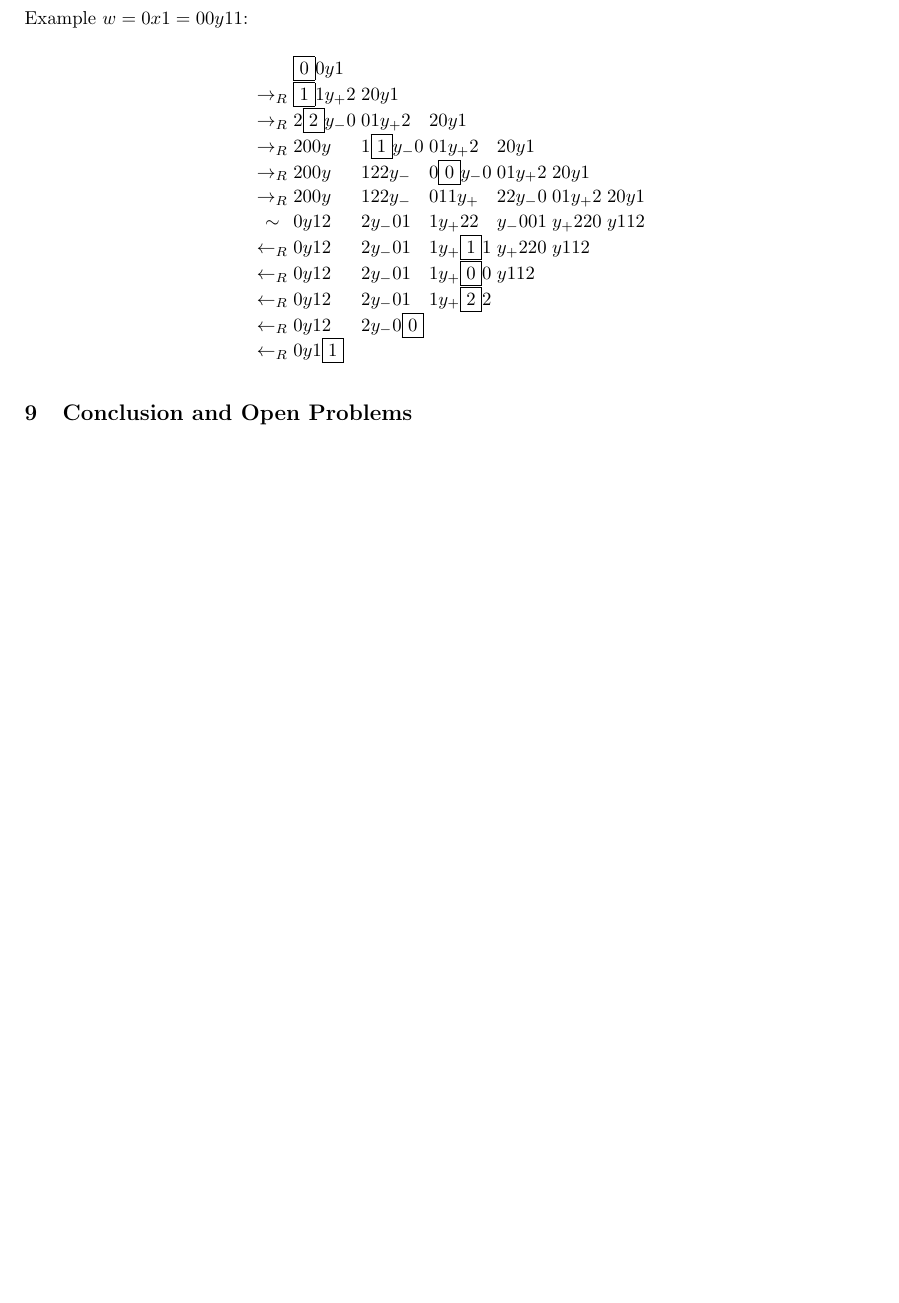
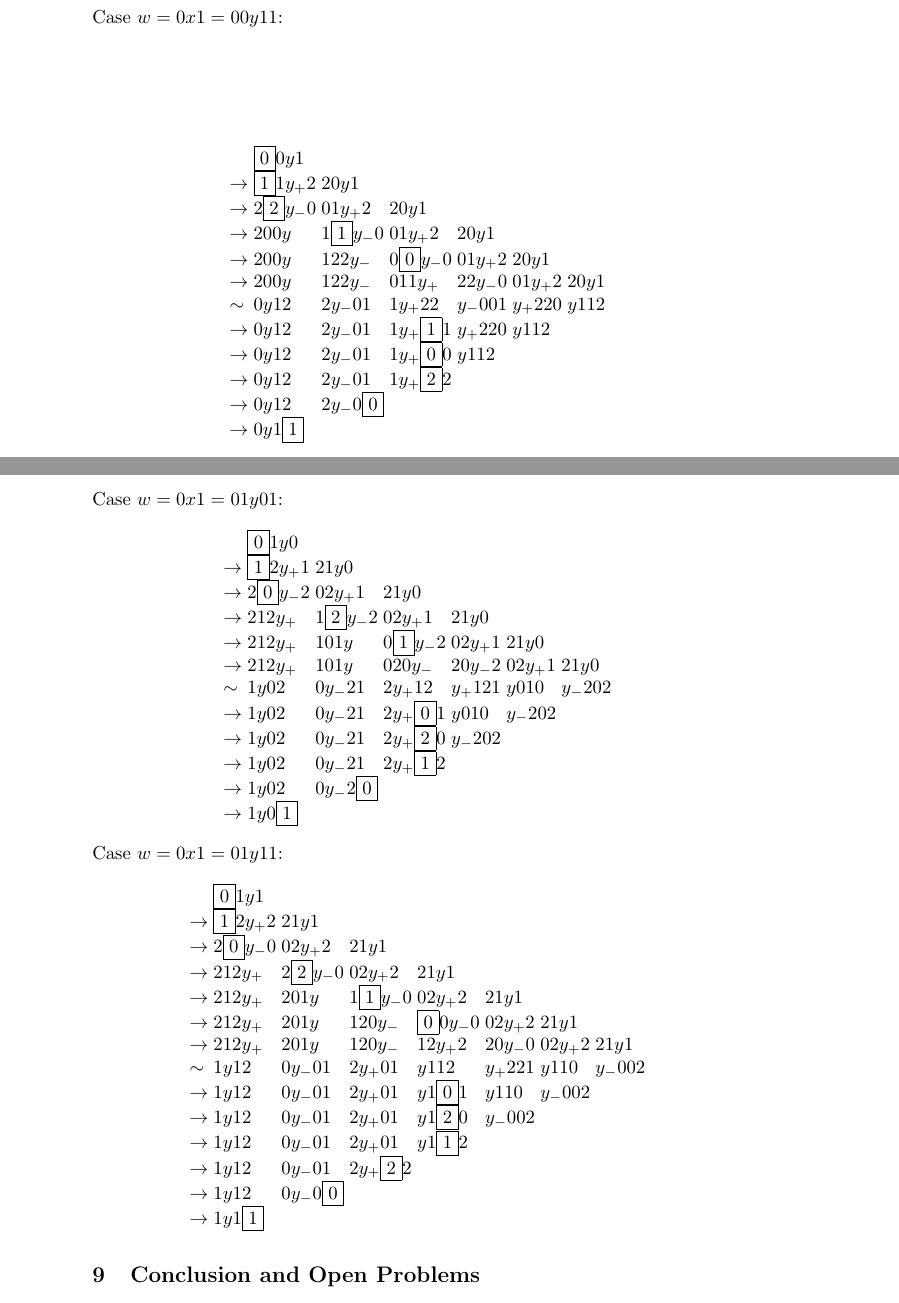
Before and after one commit to Erdwolf/autotool-bonn, a LaTeX paper (src/PCP/report.tex, which reads src/PCP/00y11.tex, src/PCP/01y01.tex, src/PCP/01y11.tex): part of page 2 of 2 before the commit and two parts of pages 3 and 4 of 4 after it, the two joined at a grey line, cut so that both start at the same text, the shorter picture padded with empty space. Compiled offline with pdfLaTeX.

Commit message:
add missing cases in report, latex form generated by program

```diff
--- /dev/null
+++ b/src/PCP/00y11.tex
@@ -0,0 +1,15 @@
+\begin{array}{lllllll}
+   & \fbox{0} 0 y 1\\
+  \to& \fbox{1} 1 y_+ 2& 2 0 y 1\\
+  \to& 2 \fbox{2} y_- 0& 0 1 y_+ 2& 2 0 y 1\\
+  \to& 2 0 0 y& 1 \fbox{1} y_- 0& 0 1 y_+ 2& 2 0 y 1\\
+  \to& 2 0 0 y& 1 2 2 y_-& 0 \fbox{0} y_- 0& 0 1 y_+ 2& 2 0 y 1\\
+  \to& 2 0 0 y& 1 2 2 y_-& 0 1 1 y_+& 2 2 y_- 0& 0 1 y_+ 2& 2 0 y 1\\
+  \sim& 0 y 1 2& 2 y_- 0 1& 1 y_+ 2 2& y_- 0 0 1& y_+ 2 2 0&
+  y 1 1 2\\
+  \to& 0 y 1 2& 2 y_- 0 1& 1 y_+ \fbox{1} 1& y_+ 2 2 0& y 1 1 2\\
+  \to& 0 y 1 2& 2 y_- 0 1& 1 y_+ \fbox{0} 0& y 1 1 2\\
+  \to& 0 y 1 2& 2 y_- 0 1& 1 y_+ \fbox{2} 2\\
+  \to& 0 y 1 2& 2 y_- 0 \fbox{0}\\
+  \to& 0 y 1 \fbox{1}
+\end{array}
--- /dev/null
+++ b/src/PCP/01y01.tex
@@ -0,0 +1,15 @@
+\begin{array}{lllllll}
+   & \fbox{0} 1 y 0\\
+  \to& \fbox{1} 2 y_+ 1& 2 1 y 0\\
+  \to& 2 \fbox{0} y_- 2& 0 2 y_+ 1& 2 1 y 0\\
+  \to& 2 1 2 y_+& 1 \fbox{2} y_- 2& 0 2 y_+ 1& 2 1 y 0\\
+  \to& 2 1 2 y_+& 1 0 1 y& 0 \fbox{1} y_- 2& 0 2 y_+ 1& 2 1 y 0\\
+  \to& 2 1 2 y_+& 1 0 1 y& 0 2 0 y_-& 2 0 y_- 2& 0 2 y_+ 1& 2 1 y 0\\
+  \sim& 1 y 0 2& 0 y_- 2 1& 2 y_+ 1 2& y_+ 1 2 1& y 0 1 0&
+  y_- 2 0 2\\
+  \to& 1 y 0 2& 0 y_- 2 1& 2 y_+ \fbox{0} 1& y 0 1 0& y_- 2 0 2\\
+  \to& 1 y 0 2& 0 y_- 2 1& 2 y_+ \fbox{2} 0& y_- 2 0 2\\
+  \to& 1 y 0 2& 0 y_- 2 1& 2 y_+ \fbox{1} 2\\
+  \to& 1 y 0 2& 0 y_- 2 \fbox{0}\\
+  \to& 1 y 0 \fbox{1}
+\end{array}
--- /dev/null
+++ b/src/PCP/01y11.tex
@@ -0,0 +1,20 @@
+\begin{array}{llllllll}
+   & \fbox{0} 1 y 1\\
+  \to& \fbox{1} 2 y_+ 2& 2 1 y 1\\
+  \to& 2 \fbox{0} y_- 0& 0 2 y_+ 2& 2 1 y 1\\
+  \to& 2 1 2 y_+& 2 \fbox{2} y_- 0& 0 2 y_+ 2& 2 1 y 1\\
+  \to& 2 1 2 y_+& 2 0 1 y& 1 \fbox{1} y_- 0& 0 2 y_+ 2& 2 1 y 1\\
+  \to& 2 1 2 y_+& 2 0 1 y& 1 2 0 y_-& \fbox{0} 0 y_- 0& 0 2 y_+ 2&
+  2 1 y 1\\
+  \to& 2 1 2 y_+& 2 0 1 y& 1 2 0 y_-& 1 2 y_+ 2& 2 0 y_- 0&
+  0 2 y_+ 2& 2 1 y 1\\
+  \sim& 1 y 1 2& 0 y_- 0 1& 2 y_+ 0 1& y 1 1 2& y_+ 2 2 1& y 1 1 0&
+  y_- 0 0 2\\
+  \to& 1 y 1 2& 0 y_- 0 1& 2 y_+ 0 1& y 1 \fbox{0} 1& y 1 1 0&
+  y_- 0 0 2\\
+  \to& 1 y 1 2& 0 y_- 0 1& 2 y_+ 0 1& y 1 \fbox{2} 0& y_- 0 0 2\\
+  \to& 1 y 1 2& 0 y_- 0 1& 2 y_+ 0 1& y 1 \fbox{1} 2\\
+  \to& 1 y 1 2& 0 y_- 0 1& 2 y_+ \fbox{2} 2\\
+  \to& 1 y 1 2& 0 y_- 0 \fbox{0}\\
+  \to& 1 y 1 \fbox{1}
+\end{array}
--- a/src/PCP/report.tex
+++ b/src/PCP/report.tex
@@ -1,12 +1,6 @@
 \documentclass{llncs}
 
 \usepackage{amsmath}
-
-\renewcommand{\baselinestretch}{1.1}
-\parskip 1mm
-\parindent 0mm
-\textheight 25cm \voffset -1in
-\textwidth 16cm \hoffset -.5in
 
 \newcommand{\PCP}{\operatorname{PCP}}
 \newcommand{\from}{\leftarrow}
@@ -126,24 +120,12 @@ Let $w = 0x1$. Looking for $0x \to_R^* u \sim v \from_R^* x1$.
 In fact, distinguish a few cases:
 $x = \epsilon, x=0, x=1, x=0y0, x=0y1, x=1y0, x=1y1$.
 
-Example $w=0x1=00y11$:
+%% arrays computed via PCP.Symbolic
 
-\[
-\begin{array}{cllllll}
-        & \fbox{0} 0 y   1 \\
-  \to_R & \fbox{1} 1 y_+ 2 & 2 0 y   1 \\
-  \to_R & 2 \fbox{2} y_- 0 & 0 1 y_+ 2 & 2 0 y   1 \\
-  \to_R & 2 0 0 y & 1 \fbox{1} y_- 0   & 0 1 y_+ 2 & 2 0 y   1 \\
-  \to_R & 2 0 0 y & 1 2 2 y_- & 0 \fbox{0} y_- 0 & 0 1 y_+ 2 & 2 0 y   1 \\
-  \to_R & 2 0 0 y & 1 2 2 y_- & 0 1 1 y_+ & 2 2 y_- 0 & 0 1 y_+ 2 & 2 0 y   1 \\
-  \sim      & 0 y 1 2 & 2 y_- 0 1 & 1 y_+  2 2 & y_- 0  0 1 & y_+ 2 2 0 & y   1 1 2 \\
-  \from_R   & 0 y 1 2 & 2 y_- 0 1 & 1 y_+  \fbox{1} 1 & y_+ 2 2 0 & y   1 1 2 \\
-  \from_R   & 0 y 1 2 & 2 y_- 0 1 & 1 y_+  \fbox{0} 0 & y   1 1 2 \\
-  \from_R   & 0 y 1 2 & 2 y_- 0 1 & 1 y_+  \fbox{2} 2 \\
-  \from_R   & 0 y 1 2 & 2 y_- 0 \fbox{0} \\
-  \from_R   & 0 y 1 \fbox{1}
-\end{array}
-\]
+Case $w = 0x1 = 00y01$: \[ \input{00y01} \]
+Case $w=0x1=00y11$: \[ \input{00y11} \]
+Case $w=0x1=01y01$: \[ \input{01y01} \]
+Case $w = 0x1 = 01y11$: \[ \input{01y11} \]
 
 
 \section{Conclusion and Open Problems}
```
Also changed, not shown: src/PCP/00y01.tex (added, +20 -0 lines), src/PCP/report.tex (2 more changed lines), 2 other files.
